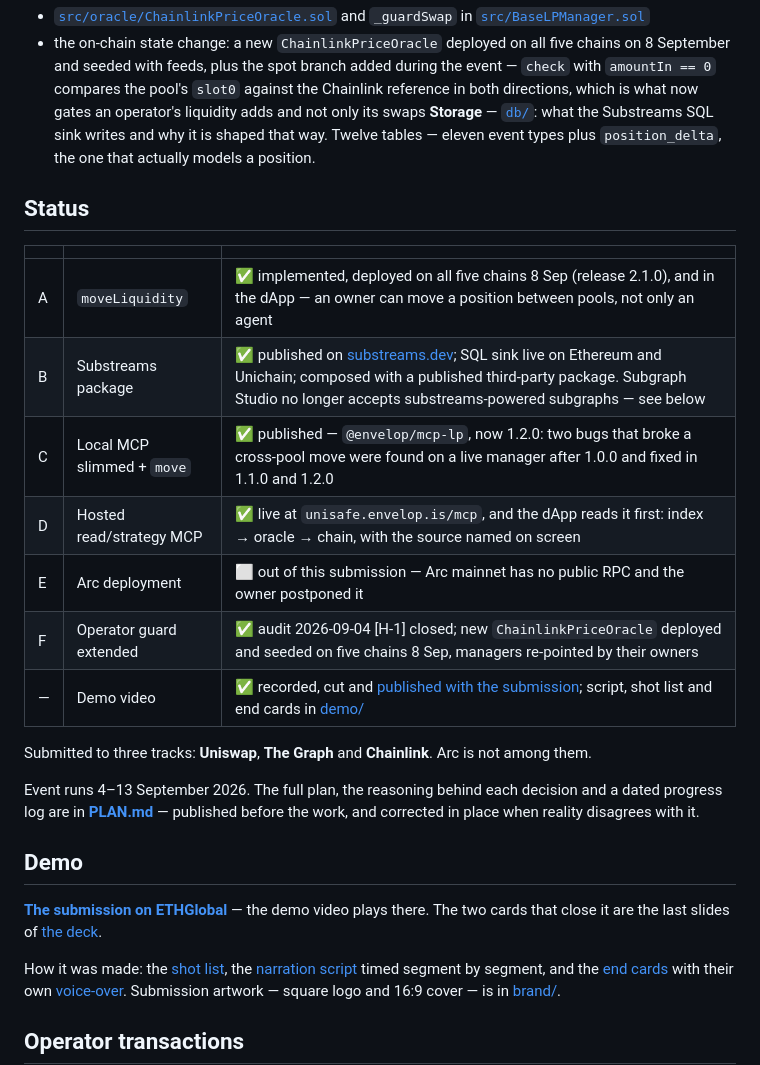
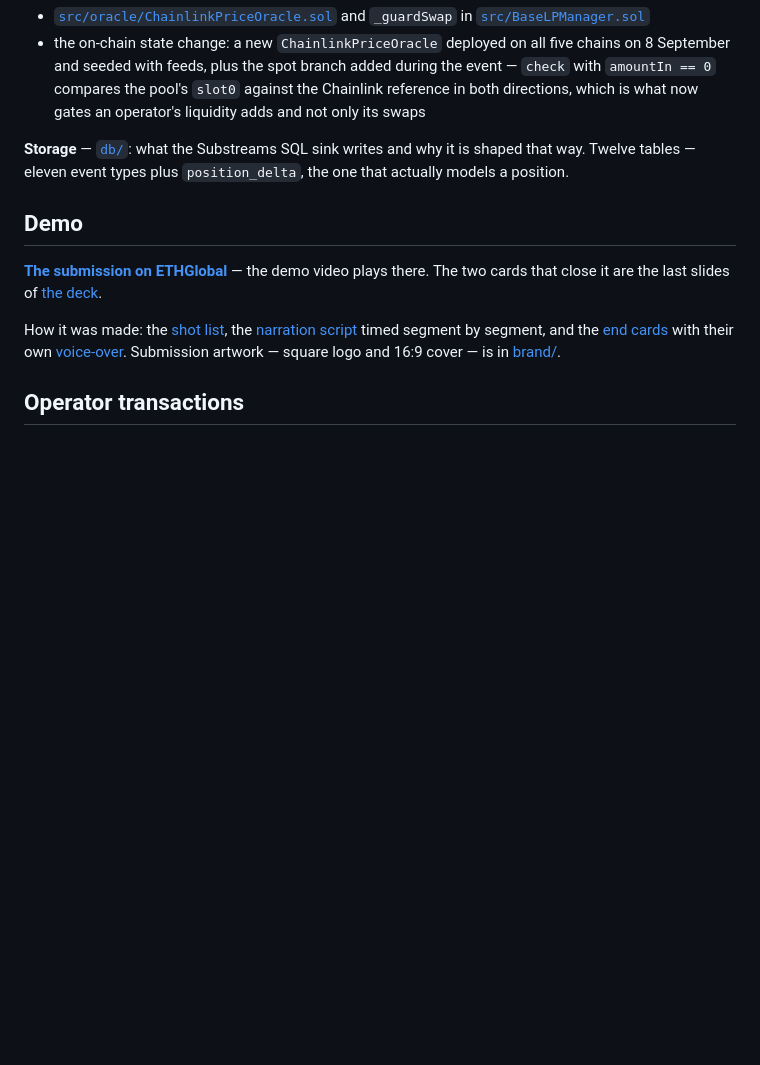
Before and after one commit to dao-envelop/ethonline-2026-unisafe, a Markdown page: README.md, the part around one of its changes. Drawn GitHub-style; blank space fills up the shorter version.

```diff
--- a/README.md
+++ b/README.md
@@ -203,26 +210,9 @@ anything is signed.
   seeded with feeds, plus the spot branch added during the event — `check` with `amountIn == 0` compares
   the pool's `slot0` against the Chainlink reference in both directions, which is what now gates an
   operator's liquidity adds and not only its swaps
+
 **Storage** — [`db/`](db/): what the Substreams SQL sink writes and why it is shaped that way. Twelve
 tables — eleven event types plus `position_delta`, the one that actually models a position.
-
-## Status
-
-| | | |
-|---|---|---|
-| A | `moveLiquidity` | ✅ implemented, deployed on all five chains 8 Sep (release 2.1.0), and in the dApp — an owner can move a position between pools, not only an agent |
-| B | Substreams package | ✅ published on [substreams.dev](https://substreams.dev/packages/envelop-lp-v4); SQL sink live on Ethereum and Unichain; composed with a published third-party package. Subgraph Studio no longer accepts substreams-powered subgraphs — see below |
-| C | Local MCP slimmed + `move` | ✅ published — `@envelop/mcp-lp`, now 1.2.0: two bugs that broke a cross-pool move were found on a live manager after 1.0.0 and fixed in 1.1.0 and 1.2.0 |
-| D | Hosted read/strategy MCP | ✅ live at `unisafe.envelop.is/mcp`, and the dApp reads it first: index → oracle → chain, with the source named on screen |
-| E | Arc deployment | ⬜ out of this submission — Arc mainnet has no public RPC and the owner postponed it |
-| F | Operator guard extended | ✅ audit 2026-09-04 [H-1] closed; new `ChainlinkPriceOracle` deployed and seeded on five chains 8 Sep, managers re-pointed by their owners |
-| — | Demo video | ✅ recorded, cut and [published with the submission](https://ethglobal.com/showcase/unisafe-xndpd); script, shot list and end cards in [demo/](demo/) |
-
-Submitted to three tracks: **Uniswap**, **The Graph** and **Chainlink**. Arc is not among them.
-
-Event runs 4–13 September 2026. The full plan, the reasoning behind each decision and a dated progress
-log are in **[PLAN.md](PLAN.md)** — published before the work, and corrected in place when reality
-disagrees with it.
 
 ## Demo
 
```
Also changed, not shown: other parts of README.md (+17 -10 lines).
